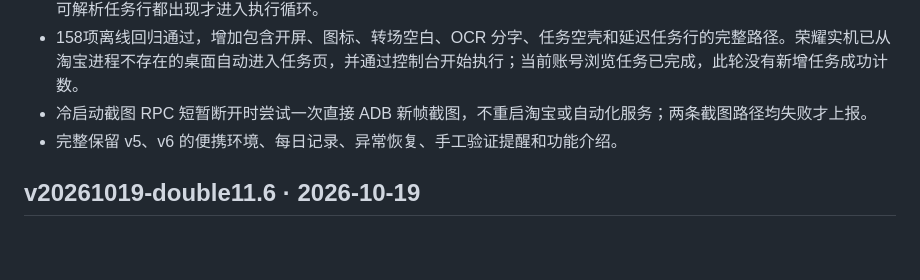
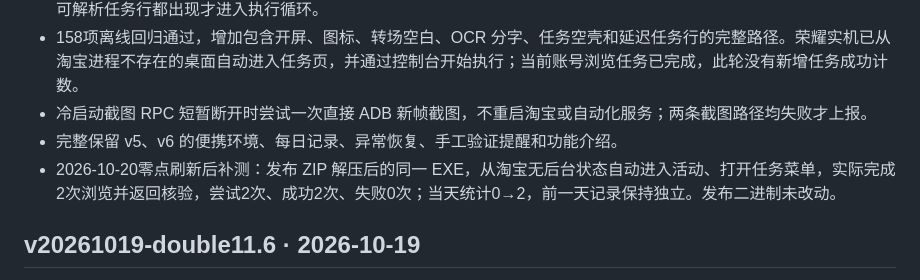
Before and after one commit to Chilzen-dyj/MiaoTask, a Markdown page: CHANGELOG.md, the part around the change. Drawn GitHub-style; blank space fills up the shorter version.

```diff
--- a/CHANGELOG.md
+++ b/CHANGELOG.md
@@ -8,6 +8,7 @@
 * 158项离线回归通过，增加包含开屏、图标、转场空白、OCR 分字、任务空壳和延迟任务行的完整路径。荣耀实机已从淘宝进程不存在的桌面自动进入任务页，并通过控制台开始执行；当前账号浏览任务已完成，此轮没有新增任务成功计数。
 * 冷启动截图 RPC 短暂断开时尝试一次直接 ADB 新帧截图，不重启淘宝或自动化服务；两条截图路径均失败才上报。
 * 完整保留 v5、v6 的便携环境、每日记录、异常恢复、手工验证提醒和功能介绍。
+* 2026-10-20零点刷新后补测：发布 ZIP 解压后的同一 EXE，从淘宝无后台状态自动进入活动、打开任务菜单，实际完成2次浏览并返回核验，尝试2次、成功2次、失败0次；当天统计0→2，前一天记录保持独立。发布二进制未改动。
 
 ## v20261019-double11.6 · 2026-10-19
 
```
Also changed, not shown: README.md (+2 -0 lines), docs/RELEASE-v20261019-double11.7.md (+5 -1 lines).
